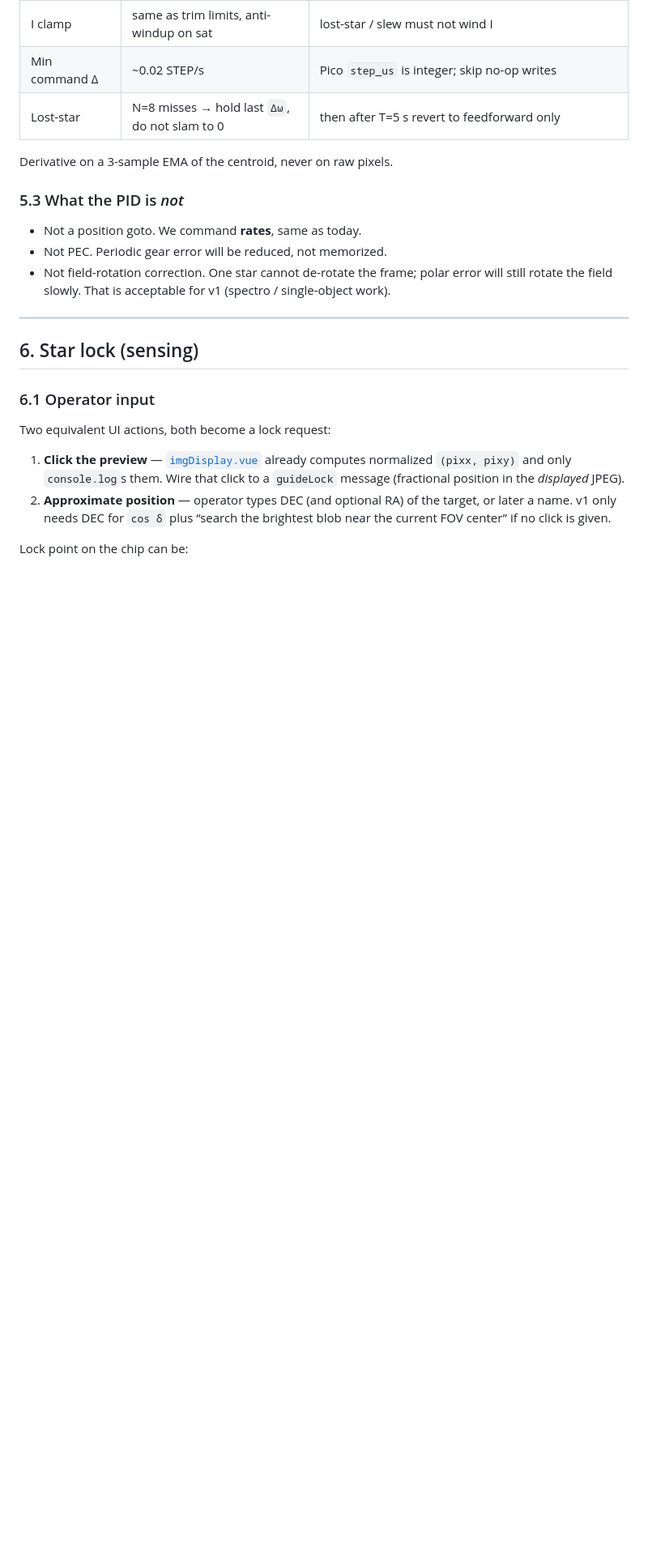
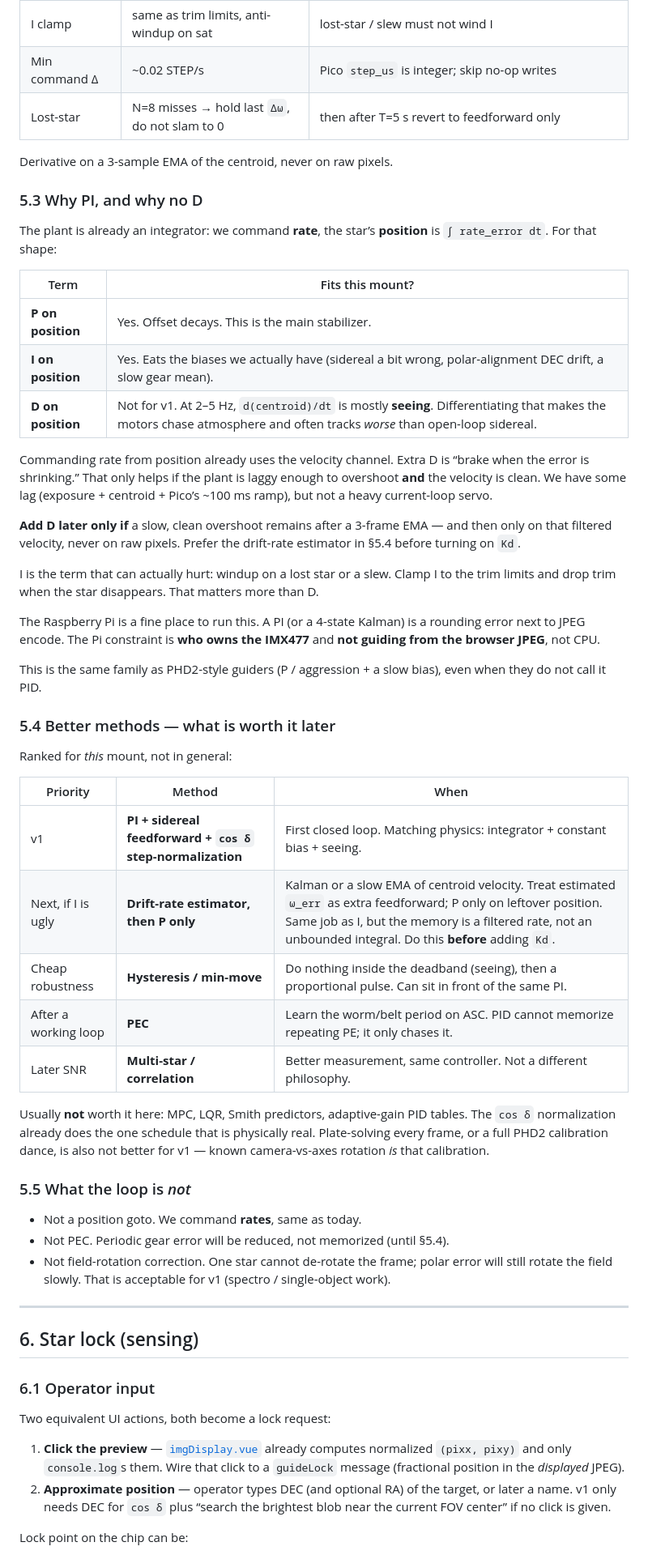
Before and after one commit to fanff/astroScop, a Markdown page: docs/evolution-vision-motor-control-loop.md, the part around one of its changes. Shown at 81% size. Rendered like a GitHub page; blank space fills up the shorter version.

Commit message:
Clarify why the autoguide loop is PI-only, and what to try before D.
Record that I eats sidereal/polar bias, D on raw centroids chases seeing,
and a drift-rate estimator (then PEC) is the upgrade path—not Kd or MPC.

Co-authored-by: Fanff <francois.gatto@gmail.com>

```diff
--- a/docs/evolution-vision-motor-control-loop.md
+++ b/docs/evolution-vision-motor-control-loop.md
@@ -184,10 +184,44 @@ These are *order-of-magnitude* so the first night cannot run away. Not final tun
 
 Derivative on a 3-sample EMA of the centroid, never on raw pixels.
 
-### 5.3 What the PID is *not*
+### 5.3 Why PI, and why no D
+
+The plant is already an integrator: we command **rate**, the star’s **position** is `∫ rate_error dt`. For that shape:
+
+| Term | Fits this mount? |
+|------|------------------|
+| **P on position** | Yes. Offset decays. This is the main stabilizer. |
+| **I on position** | Yes. Eats the biases we actually have (sidereal a bit wrong, polar-alignment DEC drift, a slow gear mean). |
+| **D on position** | Not for v1. At 2–5 Hz, `d(centroid)/dt` is mostly **seeing**. Differentiating that makes the motors chase atmosphere and often tracks *worse* than open-loop sidereal. |
+
+Commanding rate from position already uses the velocity channel. Extra D is “brake when the error is shrinking.” That only helps if the plant is laggy enough to overshoot **and** the velocity is clean. We have some lag (exposure + centroid + Pico’s ~100 ms ramp), but not a heavy current-loop servo.
+
+**Add D later only if** a slow, clean overshoot remains after a 3-frame EMA — and then only on that filtered velocity, never on raw pixels. Prefer the drift-rate estimator in §5.4 before turning on `Kd`.
+
+I is the term that can actually hurt: windup on a lost star or a slew. Clamp I to the trim limits and drop trim when the star disappears. That matters more than D.
+
+The Raspberry Pi is a fine place to run this. A PI (or a 4-state Kalman) is a rounding error next to JPEG encode. The Pi constraint is **who owns the IMX477** and **not guiding from the browser JPEG**, not CPU.
+
+This is the same family as PHD2-style guiders (P / aggression + a slow bias), even when they do not call it PID.
+
+### 5.4 Better methods — what is worth it later
+
+Ranked for *this* mount, not in general:
+
+| Priority | Method | When |
+|----------|--------|------|
+| v1 | **PI + sidereal feedforward + `cos δ` step-normalization** | First closed loop. Matching physics: integrator + constant bias + seeing. |
+| Next, if I is ugly | **Drift-rate estimator, then P only** | Kalman or a slow EMA of centroid velocity. Treat estimated `ω_err` as extra feedforward; P only on leftover position. Same job as I, but the memory is a filtered rate, not an unbounded integral. Do this **before** adding `Kd`. |
+| Cheap robustness | **Hysteresis / min-move** | Do nothing inside the deadband (seeing), then a proportional pulse. Can sit in front of the same PI. |
+| After a working loop | **PEC** | Learn the worm/belt period on ASC. PID cannot memorize repeating PE; it only chases it. |
+| Later SNR | **Multi-star / correlation** | Better measurement, same controller. Not a different philosophy. |
+
+Usually **not** worth it here: MPC, LQR, Smith predictors, adaptive-gain PID tables. The `cos δ` normalization already does the one schedule that is physically real. Plate-solving every frame, or a full PHD2 calibration dance, is also not better for v1 — known camera-vs-axes rotation *is* that calibration.
+
+### 5.5 What the loop is *not*
 
 - Not a position goto. We command **rates**, same as today.
-- Not PEC. Periodic gear error will be reduced, not memorized.
+- Not PEC. Periodic gear error will be reduced, not memorized (until §5.4).
 - Not field-rotation correction. One star cannot de-rotate the frame; polar error will still rotate the field slowly. That is acceptable for v1 (spectro / single-object work).
 
 ---
```
Also changed, not shown: other parts of docs/evolution-vision-motor-control-loop.md (+1 -1 lines).
